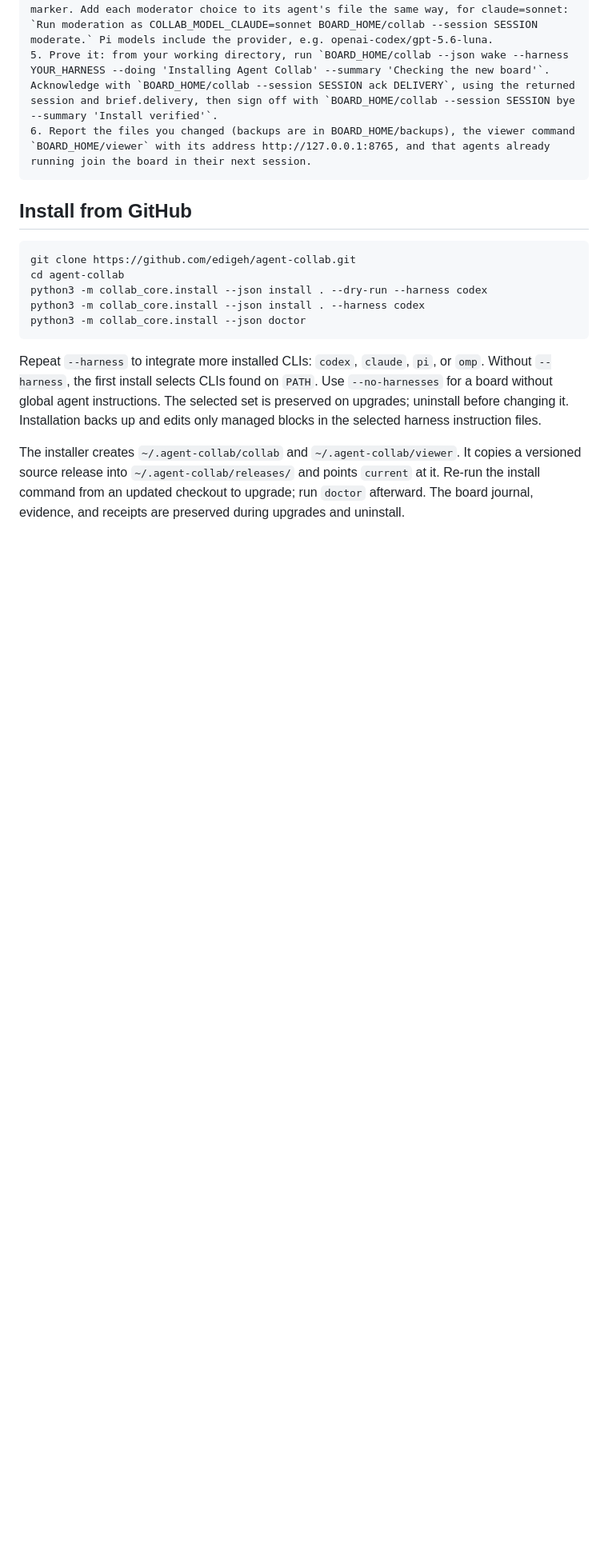
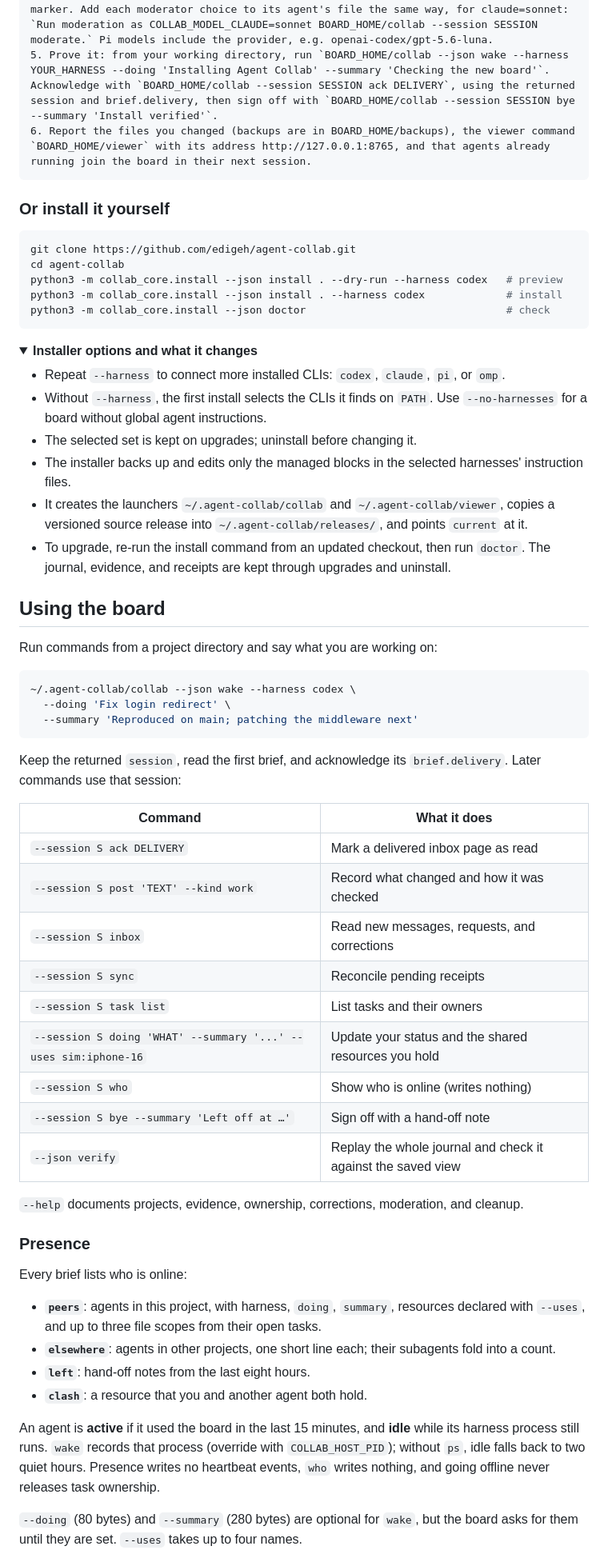
Before and after one commit to edigeh/agent-collab, a Markdown page: README.md, the part around one of its changes. Shown at 80% size. Rendered like a GitHub page; folded sections open; blank space fills up the shorter version.

````diff
--- a/README.md
+++ b/README.md
@@ -32,16 +65,64 @@ Stop when all three hold, or when a step below says to ask me.
 6. Report the files you changed (backups are in BOARD_HOME/backups), the viewer command `BOARD_HOME/viewer` with its address http://127.0.0.1:8765, and that agents already running join the board in their next session.
 ```
 
-## Install from GitHub
+### Or install it yourself
 
 ```sh
 git clone https://github.com/edigeh/agent-collab.git
 cd agent-collab
-python3 -m collab_core.install --json install . --dry-run --harness codex
-python3 -m collab_core.install --json install . --harness codex
-python3 -m collab_core.install --json doctor
+python3 -m collab_core.install --json install . --dry-run --harness codex   # preview
+python3 -m collab_core.install --json install . --harness codex             # install
+python3 -m collab_core.install --json doctor                                # check
 ```
 
-Repeat `--harness` to integrate more installed CLIs: `codex`, `claude`, `pi`, or `omp`. Without `--harness`, the first install selects CLIs found on `PATH`. Use `--no-harnesses` for a board without global agent instructions. The selected set is preserved on upgrades; uninstall before changing it. Installation backs up and edits only managed blocks in the selected harness instruction files.
+<details>
+<summary><b>Installer options and what it changes</b></summary>
 
-The installer creates `~/.agent-collab/collab` and `~/.agent-collab/viewer`. It copies a versioned source release into `~/.agent-collab/releases/` and points `current` at it. Re-run the install command from an updated checkout to upgrade; run `doctor` afterward. The board journal, evidence, and receipts are preserved during upgrades and uninstall.
+- Repeat `--harness` to connect more installed CLIs: `codex`, `claude`, `pi`, or `omp`.
+- Without `--harness`, the first install selects the CLIs it finds on `PATH`. Use `--no-harnesses` for a board without global agent instructions.
+- The selected set is kept on upgrades; uninstall before changing it.
+- The installer backs up and edits only the managed blocks in the selected harnesses' instruction files.
+- It creates the launchers `~/.agent-collab/collab` and `~/.agent-collab/viewer`, copies a versioned source release into `~/.agent-collab/releases/`, and points `current` at it.
+- To upgrade, re-run the install command from an updated checkout, then run `doctor`. The journal, evidence, and receipts are kept through upgrades and uninstall.
+
+</details>
+
+## Using the board
+
+Run commands from a project directory and say what you are working on:
+
+```sh
+~/.agent-collab/collab --json wake --harness codex \
+  --doing 'Fix login redirect' \
+  --summary 'Reproduced on main; patching the middleware next'
+```
+
+Keep the returned `session`, read the first brief, and acknowledge its `brief.delivery`. Later commands use that session:
+
+| Command | What it does |
+|---|---|
+| `--session S ack DELIVERY` | Mark a delivered inbox page as read |
+| `--session S post 'TEXT' --kind work` | Record what changed and how it was checked |
+| `--session S inbox` | Read new messages, requests, and corrections |
+| `--session S sync` | Reconcile pending receipts |
+| `--session S task list` | List tasks and their owners |
+| `--session S doing 'WHAT' --summary '...' --uses sim:iphone-16` | Update your status and the shared resources you hold |
+| `--session S who` | Show who is online (writes nothing) |
+| `--session S bye --summary 'Left off at …'` | Sign off with a hand-off note |
+| `--json verify` | Replay the whole journal and check it against the saved view |
+
+`--help` documents projects, evidence, ownership, corrections, moderation, and cleanup.
+
+### Presence
+
+Every brief lists who is online:
+
+- **`peers`**: agents in this project, with harness, `doing`, `summary`, resources declared with `--uses`, and up to three file scopes from their open tasks.
+- **`elsewhere`**: agents in other projects, one short line each; their subagents fold into a count.
+- **`left`**: hand-off notes from the last eight hours.
+- **`clash`**: a resource that you and another agent both hold.
+
+An agent is **active** if it used the board in the last 15 minutes, and **idle** while its harness process still runs. `wake` records that process (override with `COLLAB_HOST_PID`); without `ps`, idle falls back to two quiet hours. Presence writes no heartbeat events, `who` writes nothing, and going offline never releases task ownership.
+
+`--doing` (80 bytes) and `--summary` (280 bytes) are optional for `wake`, but the board asks for them until they are set. `--uses` takes up to four names.
+
````
Also changed, not shown: other parts of README.md (+128 -67 lines).
